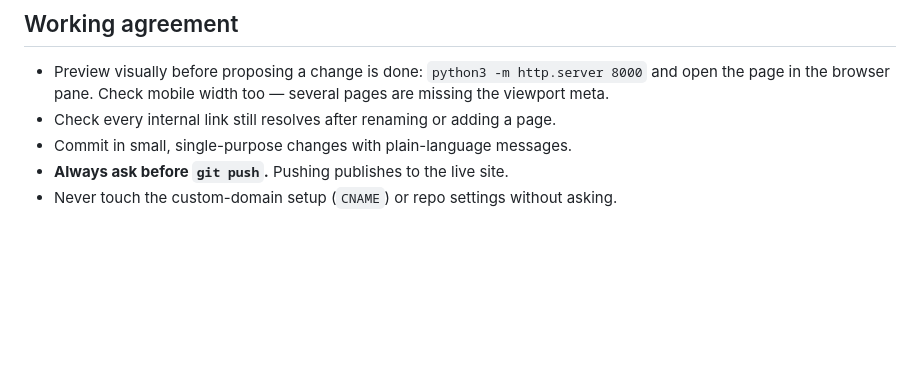
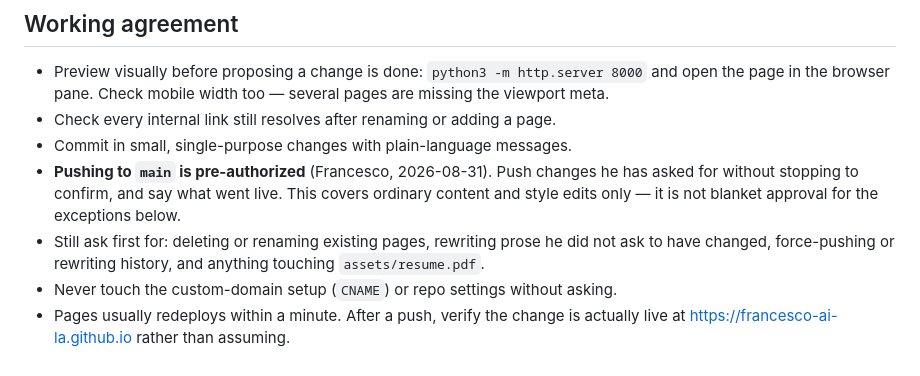
Before and after one commit to francesco-ai-la/francesco-ai-la.github.io, a Markdown page: CLAUDE.md, the part around the change. Rendered like a GitHub page; blank space fills up the shorter version.

Commit message:
Pre-authorize pushing to main
Francesco granted standing approval to push. Records the carve-outs
that still need a check-in.

Co-Authored-By: Claude Opus 5 <noreply@anthropic.com>

```diff
--- a/CLAUDE.md
+++ b/CLAUDE.md
@@ -85,5 +85,13 @@ rhythm, or LLM filler ("delve", "it's not just X, it's Y").
   mobile width too — several pages are missing the viewport meta.
 - Check every internal link still resolves after renaming or adding a page.
 - Commit in small, single-purpose changes with plain-language messages.
-- **Always ask before `git push`.** Pushing publishes to the live site.
+- **Pushing to `main` is pre-authorized** (Francesco, 2026-08-31). Push changes
+  he has asked for without stopping to confirm, and say what went live. This
+  covers ordinary content and style edits only — it is not blanket approval for
+  the exceptions below.
+- Still ask first for: deleting or renaming existing pages, rewriting prose he
+  did not ask to have changed, force-pushing or rewriting history, and anything
+  touching `assets/resume.pdf`.
 - Never touch the custom-domain setup (`CNAME`) or repo settings without asking.
+- Pages usually redeploys within a minute. After a push, verify the change is
+  actually live at https://francesco-ai-la.github.io rather than assuming.
```
